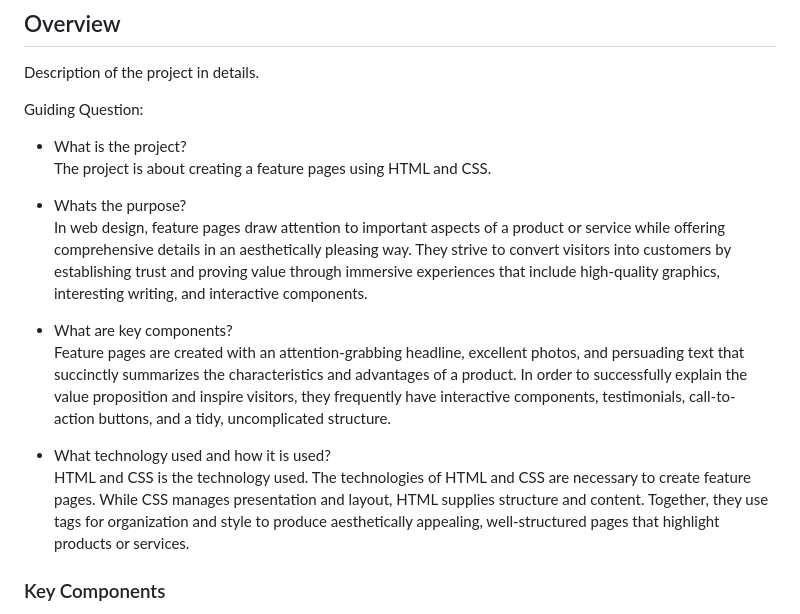
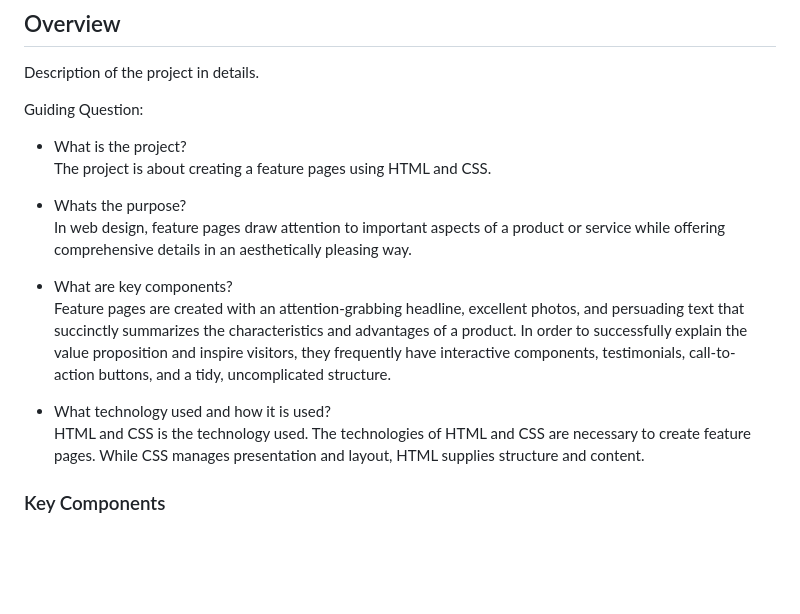
Before and after one commit to noaaaa2/WD-SW4, a Markdown page: readme.md, the part around the change. Rendered like a GitHub page; blank space fills up the shorter version.

Commit message:
docs(README): update guide questions

```diff
--- a/readme.md
+++ b/readme.md
@@ -64,13 +64,13 @@ Guiding Question:
 <br /> The project is about creating a feature pages using HTML and CSS.
 
 - Whats the purpose?
-<br> In web design, feature pages draw attention to important aspects of a product or service while offering comprehensive details in an aesthetically pleasing way. They strive to convert visitors into customers by establishing trust and proving value through immersive experiences that include high-quality graphics, interesting writing, and interactive components.
+<br> In web design, feature pages draw attention to important aspects of a product or service while offering comprehensive details in an aesthetically pleasing way.
 
 - What are key components?
 <br /> Feature pages are created with an attention-grabbing headline, excellent photos, and persuading text that succinctly summarizes the characteristics and advantages of a product. In order to successfully explain the value proposition and inspire visitors, they frequently have interactive components, testimonials, call-to-action buttons, and a tidy, uncomplicated structure.
 
 - What technology used and how it is used?
-<br /> HTML and CSS is the technology used. The technologies of HTML and CSS are necessary to create feature pages. While CSS manages presentation and layout, HTML supplies structure and content. Together, they use tags for organization and style to produce aesthetically appealing, well-structured pages that highlight products or services.
+<br /> HTML and CSS is the technology used. The technologies of HTML and CSS are necessary to create feature pages. While CSS manages presentation and layout, HTML supplies structure and content.
 
 ### Key Components
 <!-- TODO: List of Key Components -->
```
